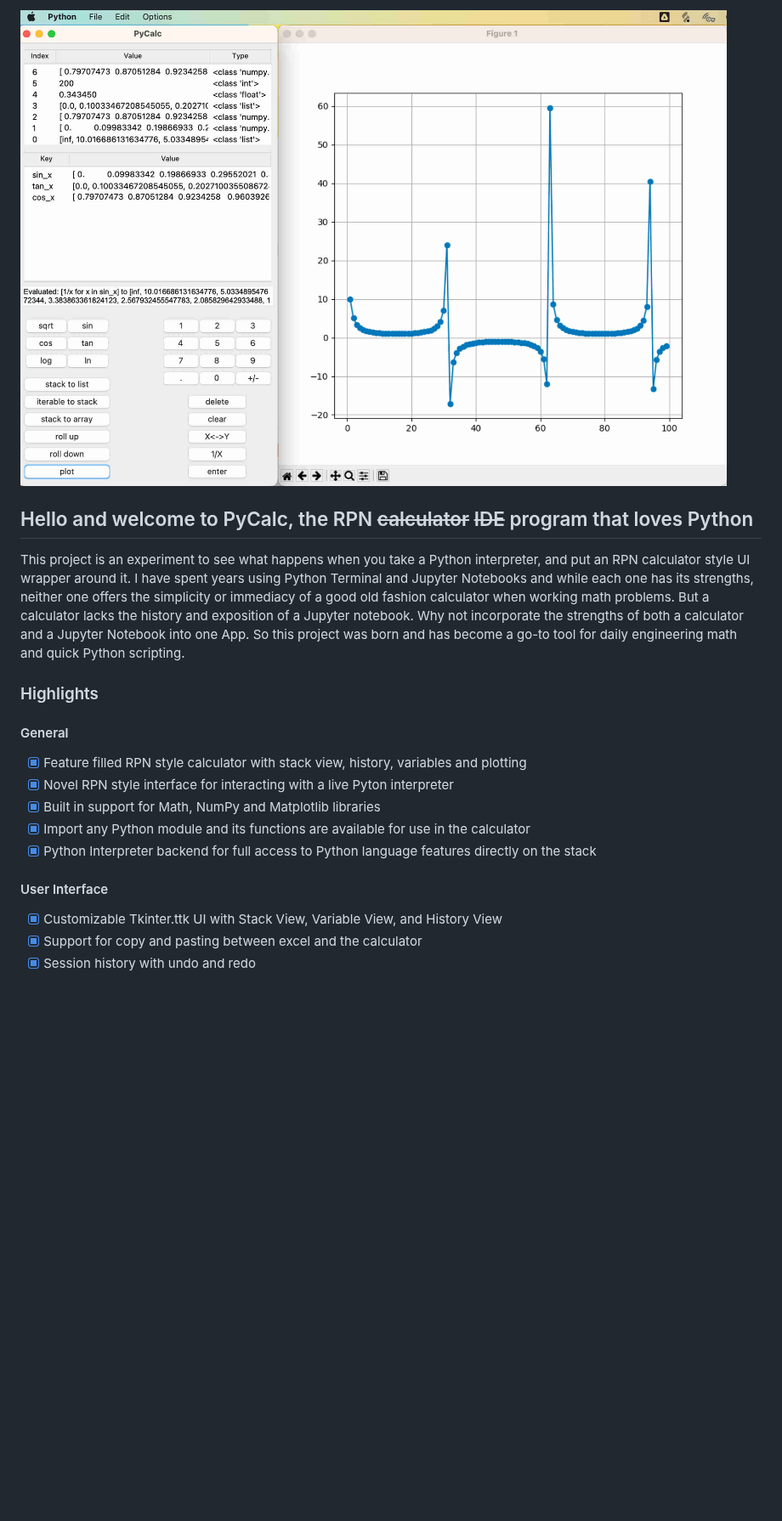
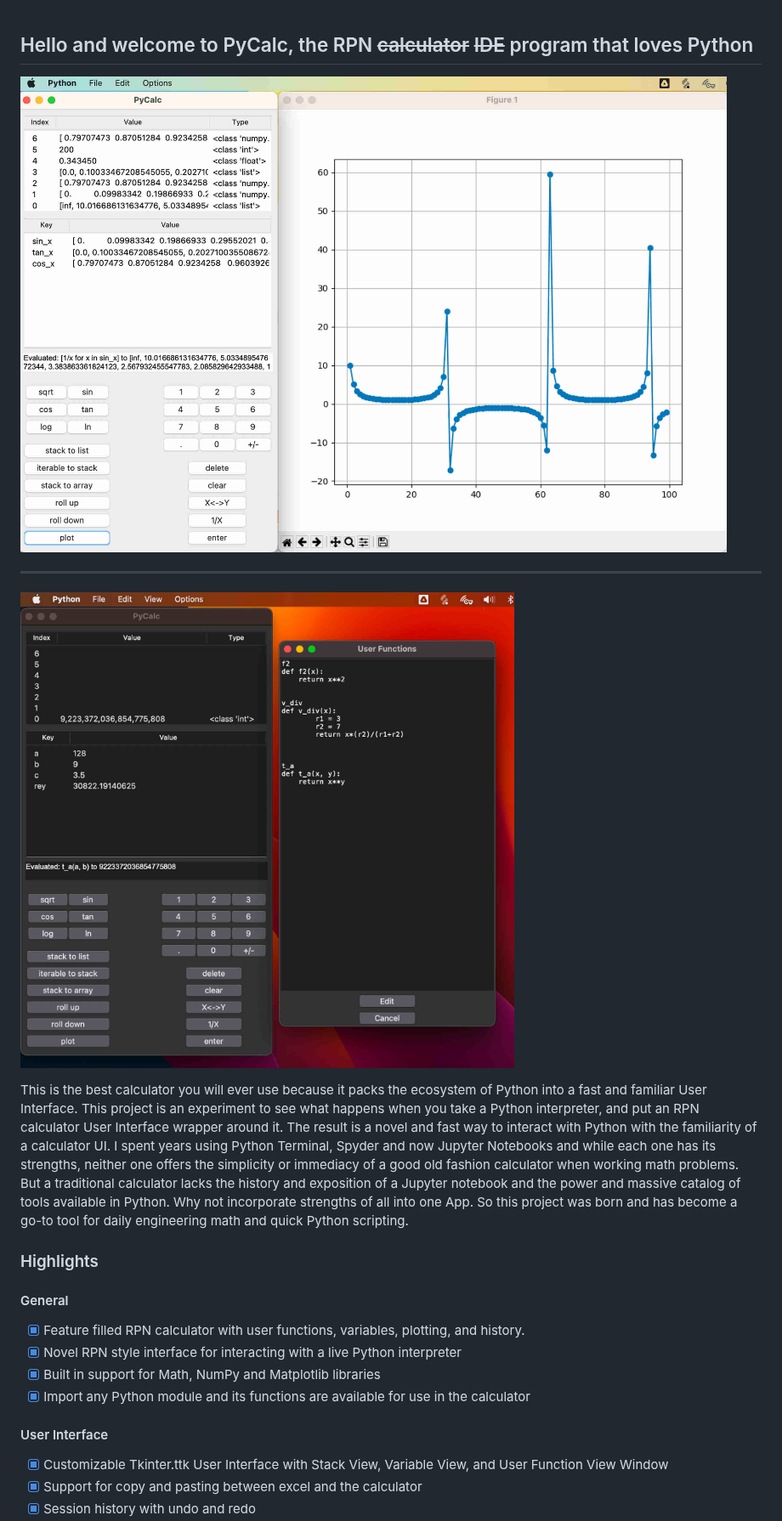
Before and after one commit to dnparadice/PyCalc, a Markdown page: ReadMe.md, the part around one of its changes. Shown at 85% size. Drawn GitHub-style; pictures changed too: media/PyCalc_UserFunctions_DarkMode.jpg (added); blank space fills up the shorter version.

```diff
--- a/ReadMe.md
+++ b/ReadMe.md
@@ -1,26 +1,31 @@
-![PyCalc](media/PyCalc-ListsAndPlot.jpg)
-
 ## Hello and welcome to PyCalc, the RPN ~~calculator~~ ~~IDE~~ program that loves Python
 
-This project is an experiment to see what happens when you take a Python interpreter, and put an RPN calculator style
-UI wrapper around it.
-I have spent years using Python Terminal and Jupyter Notebooks and while each one has its strengths, neither one
-offers the simplicity or immediacy of a good old fashion calculator when working math problems. But a calculator
-lacks the history and exposition of a Jupyter notebook.
-Why not incorporate the strengths of both a calculator
-and a Jupyter Notebook into one App.
+![PyCalc](media/PyCalc-ListsAndPlot.jpg)
+_______________________
+![PyCalc](media/PyCalc_UserFunctions_DarkMode.jpg)
+
+This is the best calculator you will ever use because it packs the ecosystem of Python
+into a fast and familiar User Interface.
+This project is an experiment to see what happens when you take a Python interpreter, and put an RPN calculator
+User Interface wrapper around it. The result is a novel and fast way to interact with Python with the familiarity of a
+calculator UI.
+I spent years using Python Terminal, Spyder and now Jupyter Notebooks and while each one has its strengths,
+neither one
+offers the simplicity or immediacy of a good old fashion calculator when working math problems. But a traditional
+calculator
+lacks the history and exposition of a Jupyter notebook and the power and massive catalog of tools available in Python.
+Why not incorporate strengths of all into one App.
 So this project was born and has become a go-to tool for daily engineering math and quick Python scripting.
 
 ### Highlights
 
 #### General
-- [x] Feature filled RPN style calculator with stack view, history, variables and plotting
-- [x] Novel RPN style interface for interacting with a live Pyton interpreter
+- [x] Feature filled RPN calculator with user functions, variables, plotting, and history.
+- [x] Novel RPN style interface for interacting with a live Python interpreter
 - [x] Built in support for Math, NumPy and Matplotlib libraries
 - [x] Import any Python module and its functions are available for use in the calculator
-- [x] Python Interpreter backend for full access to Python language features directly on the stack
 
 #### User Interface
-- [x] Customizable Tkinter.ttk UI with Stack View, Variable View, and History View
+- [x] Customizable Tkinter.ttk User Interface with Stack View, Variable View, and User Function View Window
 - [x] Support for copy and pasting between excel and the calculator
 - [x] Session history with undo and redo
```
Also changed, not shown: other parts of ReadMe.md (+158 -37 lines), media/PyCalc-PlotExampleA.jpg (added), 2 other files.
